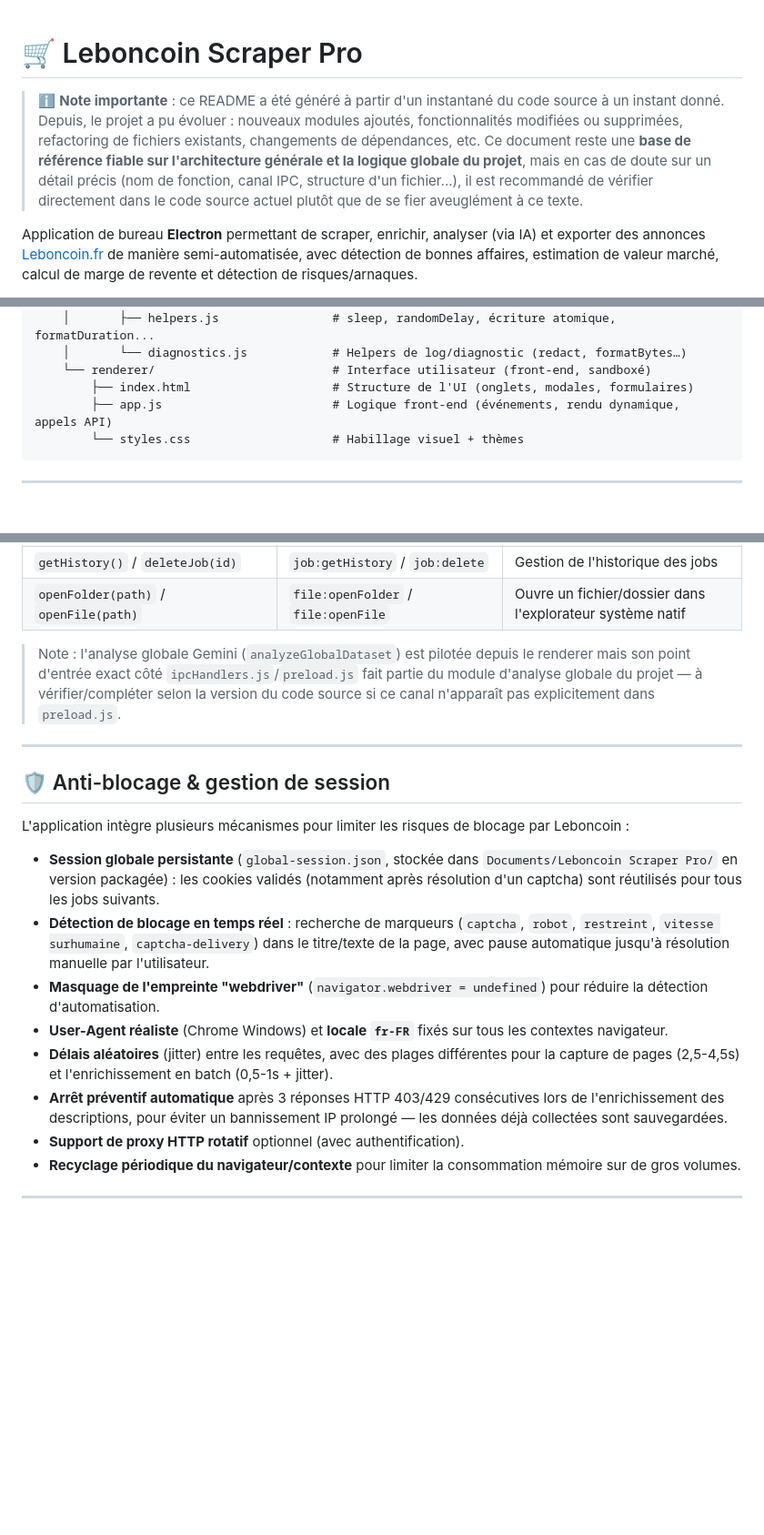
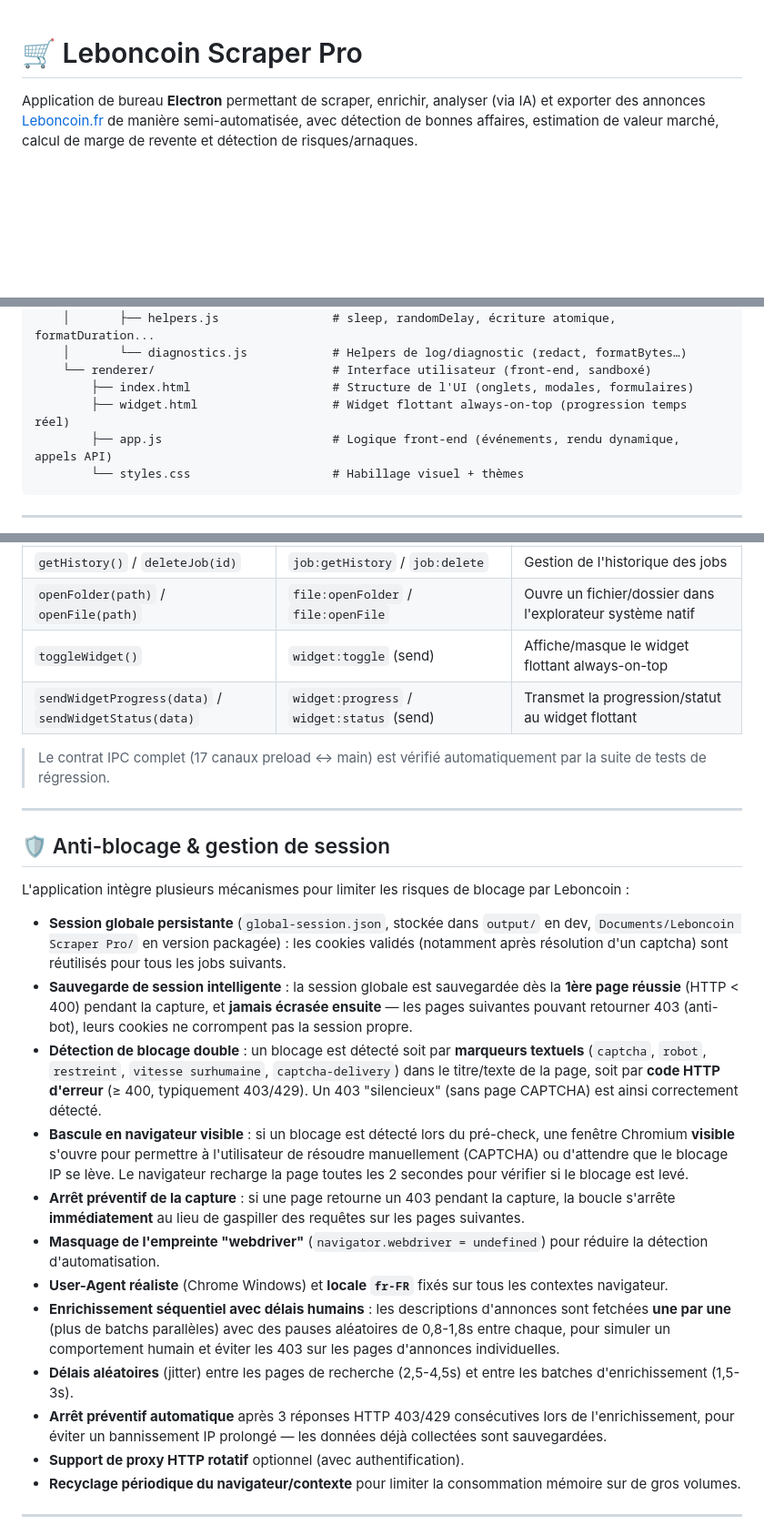
Before and after one commit to Paulo951-rgb/Scraper-Leboncoin-v2, a Markdown page: README.md, 3 parts joined by grey strips. Shown at 91% size. GitHub-like rendering; blank space fills up the shorter version.

````diff
--- a/README.md
+++ b/README.md
@@ -1,6 +1,4 @@
 # 🛒 Leboncoin Scraper Pro
-
-> ℹ️ **Note importante** : ce README a été généré à partir d'un instantané du code source à un instant donné. Depuis, le projet a pu évoluer : nouveaux modules ajoutés, fonctionnalités modifiées ou supprimées, refactoring de fichiers existants, changements de dépendances, etc. Ce document reste une **base de référence fiable sur l'architecture générale et la logique globale du projet**, mais en cas de doute sur un détail précis (nom de fonction, canal IPC, structure d'un fichier...), il est recommandé de vérifier directement dans le code source actuel plutôt que de se fier aveuglément à ce texte.
 
 Application de bureau **Electron** permettant de scraper, enrichir, analyser (via IA) et exporter des annonces [Leboncoin.fr](https://www.leboncoin.fr) de manière semi-automatisée, avec détection de bonnes affaires, estimation de valeur marché, calcul de marge de revente et détection de risques/arnaques.
 
@@ -151,6 +150,7 @@ leboncoin-scraper-app/
     │       └── diagnostics.js            # Helpers de log/diagnostic (redact, formatBytes…)
     └── renderer/                         # Interface utilisateur (front-end, sandboxé)
         ├── index.html                    # Structure de l'UI (onglets, modales, formulaires)
+        ├── widget.html                   # Widget flottant always-on-top (progression temps réel)
         ├── app.js                        # Logique front-end (événements, rendu dynamique, appels API)
         └── styles.css                    # Habillage visuel + thèmes
 ```
@@ -329,8 +329,10 @@ Le renderer n'a **aucun accès direct à Node.js** (`contextIsolation: true`, `n
 | `addSchedule` / `removeSchedule` / `listSchedules` | `scheduler:add/remove/list` | Gestion du planificateur |
 | `getHistory()` / `deleteJob(id)` | `job:getHistory` / `job:delete` | Gestion de l'historique des jobs |
 | `openFolder(path)` / `openFile(path)` | `file:openFolder` / `file:openFile` | Ouvre un fichier/dossier dans l'explorateur système natif |
+| `toggleWidget()` | `widget:toggle` (send) | Affiche/masque le widget flottant always-on-top |
+| `sendWidgetProgress(data)` / `sendWidgetStatus(data)` | `widget:progress` / `widget:status` (send) | Transmet la progression/statut au widget flottant |
 
-> Note : l'analyse globale Gemini (`analyzeGlobalDataset`) est pilotée depuis le renderer mais son point d'entrée exact côté `ipcHandlers.js`/`preload.js` fait partie du module d'analyse globale du projet — à vérifier/compléter selon la version du code source si ce canal n'apparaît pas explicitement dans `preload.js`.
+> Le contrat IPC complet (17 canaux preload ↔ main) est vérifié automatiquement par la suite de tests de régression.
 
 ---
 
@@ -338,12 +340,16 @@ Le renderer n'a **aucun accès direct à Node.js** (`contextIsolation: true`, `n
 
 L'application intègre plusieurs mécanismes pour limiter les risques de blocage par Leboncoin :
 
-- **Session globale persistante** (`global-session.json`, stockée dans `Documents/Leboncoin Scraper Pro/` en version packagée) : les cookies validés (notamment après résolution d'un captcha) sont réutilisés pour tous les jobs suivants.
-- **Détection de blocage en temps réel** : recherche de marqueurs (`captcha`, `robot`, `restreint`, `vitesse surhumaine`, `captcha-delivery`) dans le titre/texte de la page, avec pause automatique jusqu'à résolution manuelle par l'utilisateur.
+- **Session globale persistante** (`global-session.json`, stockée dans `output/` en dev, `Documents/Leboncoin Scraper Pro/` en version packagée) : les cookies validés (notamment après résolution d'un captcha) sont réutilisés pour tous les jobs suivants.
+- **Sauvegarde de session intelligente** : la session globale est sauvegardée dès la **1ère page réussie** (HTTP < 400) pendant la capture, et **jamais écrasée ensuite** — les pages suivantes pouvant retourner 403 (anti-bot), leurs cookies ne corrompent pas la session propre.
+- **Détection de blocage double** : un blocage est détecté soit par **marqueurs textuels** (`captcha`, `robot`, `restreint`, `vitesse surhumaine`, `captcha-delivery`) dans le titre/texte de la page, soit par **code HTTP d'erreur** (≥ 400, typiquement 403/429). Un 403 "silencieux" (sans page CAPTCHA) est ainsi correctement détecté.
+- **Bascule en navigateur visible** : si un blocage est détecté lors du pré-check, une fenêtre Chromium **visible** s'ouvre pour permettre à l'utilisateur de résoudre manuellement (CAPTCHA) ou d'attendre que le blocage IP se lève. Le navigateur recharge la page toutes les 2 secondes pour vérifier si le blocage est levé.
+- **Arrêt préventif de la capture** : si une page retourne un 403 pendant la capture, la boucle s'arrête **immédiatement** au lieu de gaspiller des requêtes sur les pages suivantes.
 - **Masquage de l'empreinte "webdriver"** (`navigator.webdriver = undefined`) pour réduire la détection d'automatisation.
 - **User-Agent réaliste** (Chrome Windows) et **locale `fr-FR`** fixés sur tous les contextes navigateur.
-- **Délais aléatoires** (jitter) entre les requêtes, avec des plages différentes pour la capture de pages (2,5-4,5s) et l'enrichissement en batch (0,5-1s + jitter).
-- **Arrêt préventif automatique** après 3 réponses HTTP 403/429 consécutives lors de l'enrichissement des descriptions, pour éviter un bannissement IP prolongé — les données déjà collectées sont sauvegardées.
+- **Enrichissement séquentiel avec délais humains** : les descriptions d'annonces sont fetchées **une par une** (plus de batchs parallèles) avec des pauses aléatoires de 0,8-1,8s entre chaque, pour simuler un comportement humain et éviter les 403 sur les pages d'annonces individuelles.
+- **Délais aléatoires** (jitter) entre les pages de recherche (2,5-4,5s) et entre les batches d'enrichissement (1,5-3s).
+- **Arrêt préventif automatique** après 3 réponses HTTP 403/429 consécutives lors de l'enrichissement, pour éviter un bannissement IP prolongé — les données déjà collectées sont sauvegardées.
 - **Support de proxy HTTP rotatif** optionnel (avec authentification).
 - **Recyclage périodique du navigateur/contexte** pour limiter la consommation mémoire sur de gros volumes.
 
````
Also changed, not shown: other parts of README.md (+40 -16 lines).
